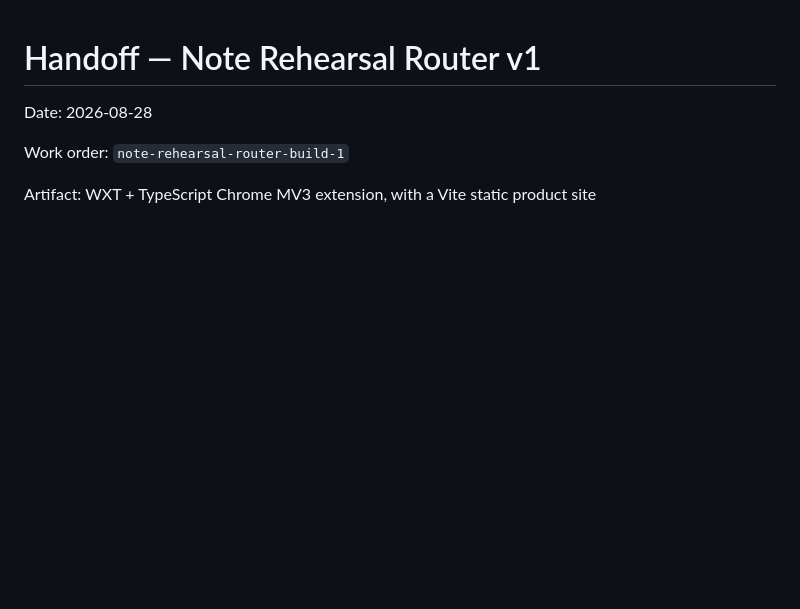
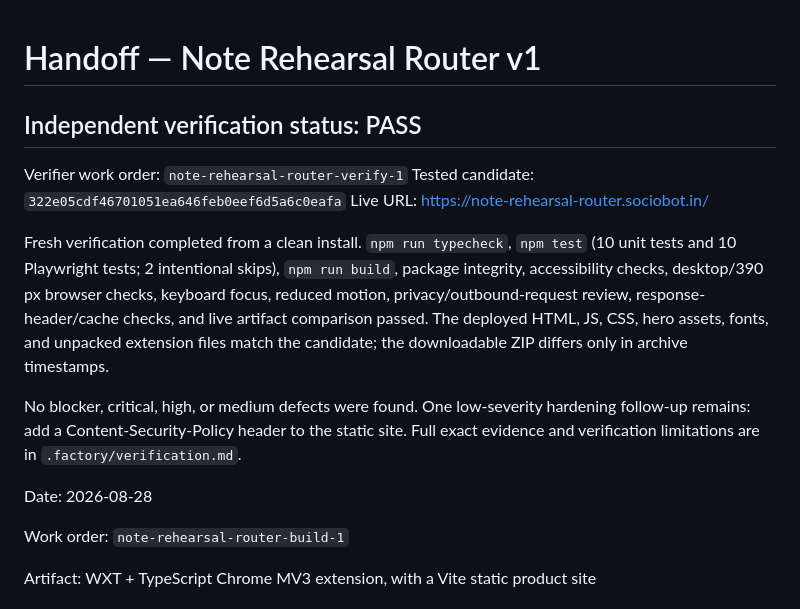
Before and after one commit to B-Divyesh/sf-note-rehearsal-router, a Markdown page: .factory/handoff.md, the part around the change. GitHub-like rendering; blank space fills up the shorter version.

Commit message:
docs: add independent verification report

```diff
--- a/.factory/handoff.md
+++ b/.factory/handoff.md
@@ -1,4 +1,23 @@
 # Handoff — Note Rehearsal Router v1
+
+## Independent verification status: PASS
+
+Verifier work order: `note-rehearsal-router-verify-1`
+Tested candidate: `322e05cdf46701051ea646feb0eef6d5a6c0eafa`
+Live URL: <https://note-rehearsal-router.sociobot.in/>
+
+Fresh verification completed from a clean install. `npm run typecheck`,
+`npm test` (10 unit tests and 10 Playwright tests; 2 intentional skips),
+`npm run build`, package integrity, accessibility checks, desktop/390 px
+browser checks, keyboard focus, reduced motion, privacy/outbound-request
+review, response-header/cache checks, and live artifact comparison passed.
+The deployed HTML, JS, CSS, hero assets, fonts, and unpacked extension files
+match the candidate; the downloadable ZIP differs only in archive timestamps.
+
+No blocker, critical, high, or medium defects were found. One low-severity
+hardening follow-up remains: add a Content-Security-Policy header to the static
+site. Full exact evidence and verification limitations are in
+`.factory/verification.md`.
 
 Date: 2026-08-28
 
```
Also changed, not shown: .factory/verification.md (added, +104 -0 lines).
